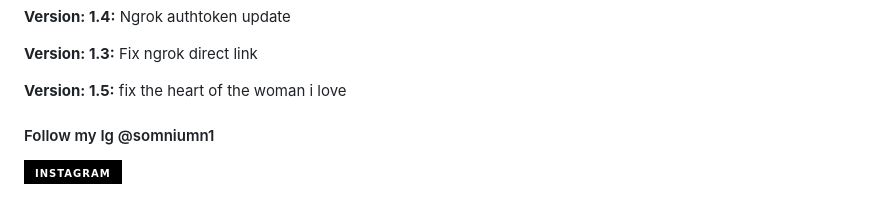
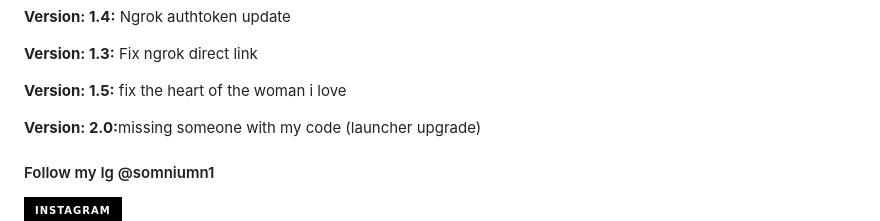
Before and after one commit to Ashera12/CamN, a Markdown page: README.md, the part around the change. GitHub-like rendering; badges without logos; blank space fills up the shorter version.

```diff
--- a/README.md
+++ b/README.md
@@ -91,6 +91,7 @@ python launcher.py
 <p><b>Version: 1.4:</b> Ngrok authtoken update</p>
 <p><b>Version: 1.3:</b> Fix ngrok direct link</p>
  <p><b>Version: 1.5:</b> fix the heart of the woman i love</p>
+  <p><b>Version: 2.0:</b>missing someone with my code (launcher upgrade)</p>
 
 #### Follow my Ig @somniumn1 </a>
 <a href="https://instagram.com/somniumn1" target="_blank">
```
